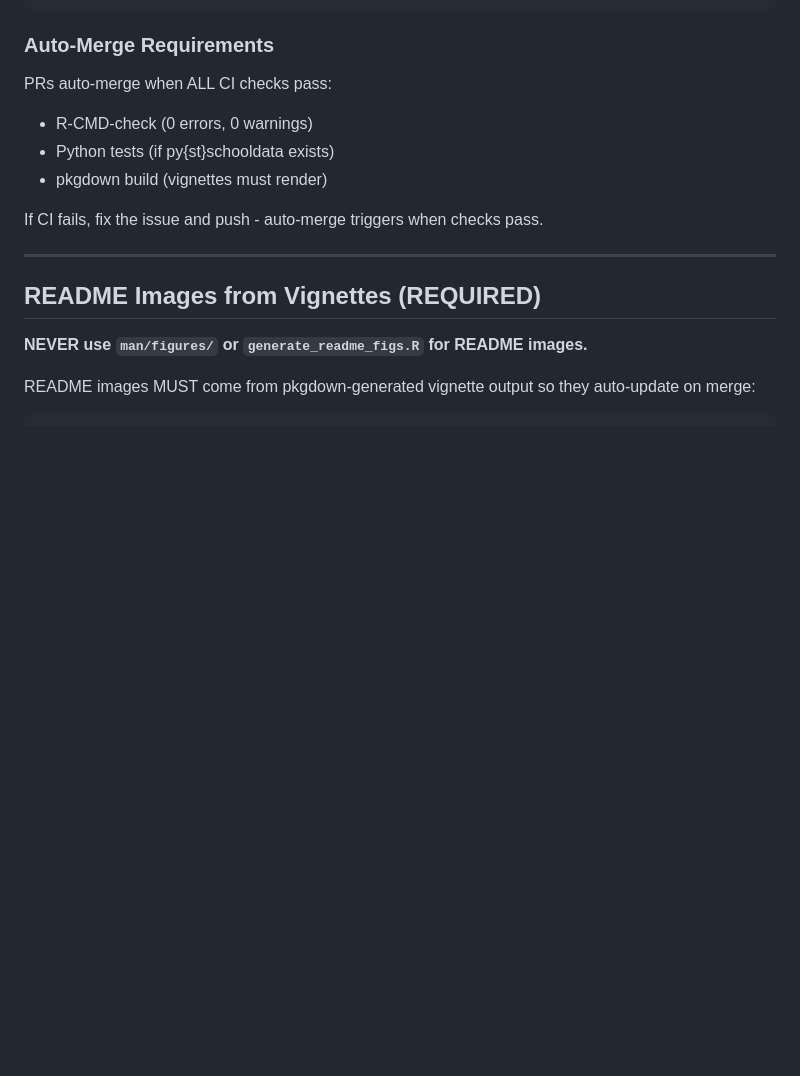
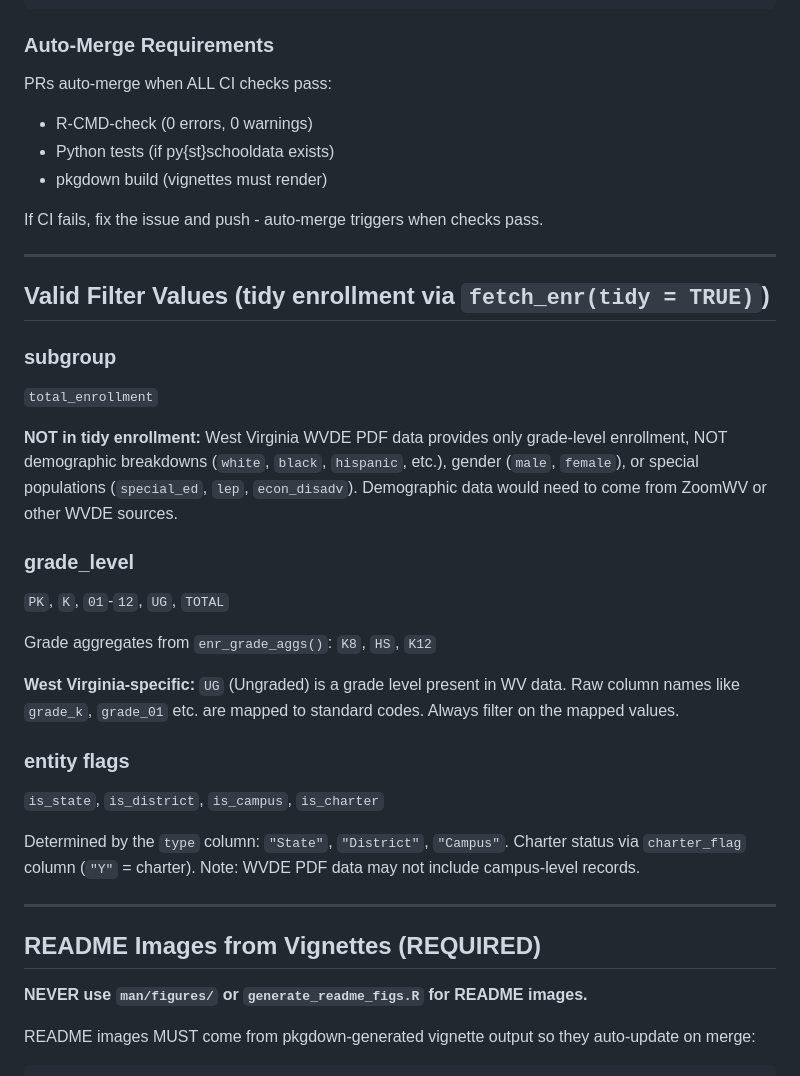
Before and after one commit to almartin82/wvschooldata, a Markdown page: CLAUDE.md, the part around the change. Drawn GitHub-style; blank space fills up the shorter version.

Commit message:
Add valid filter values section to CLAUDE.md (#17)

```diff
--- a/CLAUDE.md
+++ b/CLAUDE.md
@@ -118,6 +118,27 @@ PRs auto-merge when ALL CI checks pass:
 
 If CI fails, fix the issue and push - auto-merge triggers when checks pass.
 
+
+---
+
+## Valid Filter Values (tidy enrollment via `fetch_enr(tidy = TRUE)`)
+
+### subgroup
+`total_enrollment`
+
+**NOT in tidy enrollment:** West Virginia WVDE PDF data provides only grade-level enrollment, NOT demographic breakdowns (`white`, `black`, `hispanic`, etc.), gender (`male`, `female`), or special populations (`special_ed`, `lep`, `econ_disadv`). Demographic data would need to come from ZoomWV or other WVDE sources.
+
+### grade_level
+`PK`, `K`, `01`-`12`, `UG`, `TOTAL`
+
+Grade aggregates from `enr_grade_aggs()`: `K8`, `HS`, `K12`
+
+**West Virginia-specific:** `UG` (Ungraded) is a grade level present in WV data. Raw column names like `grade_k`, `grade_01` etc. are mapped to standard codes. Always filter on the mapped values.
+
+### entity flags
+`is_state`, `is_district`, `is_campus`, `is_charter`
+
+Determined by the `type` column: `"State"`, `"District"`, `"Campus"`. Charter status via `charter_flag` column (`"Y"` = charter). Note: WVDE PDF data may not include campus-level records.
 
 ---
 
```
